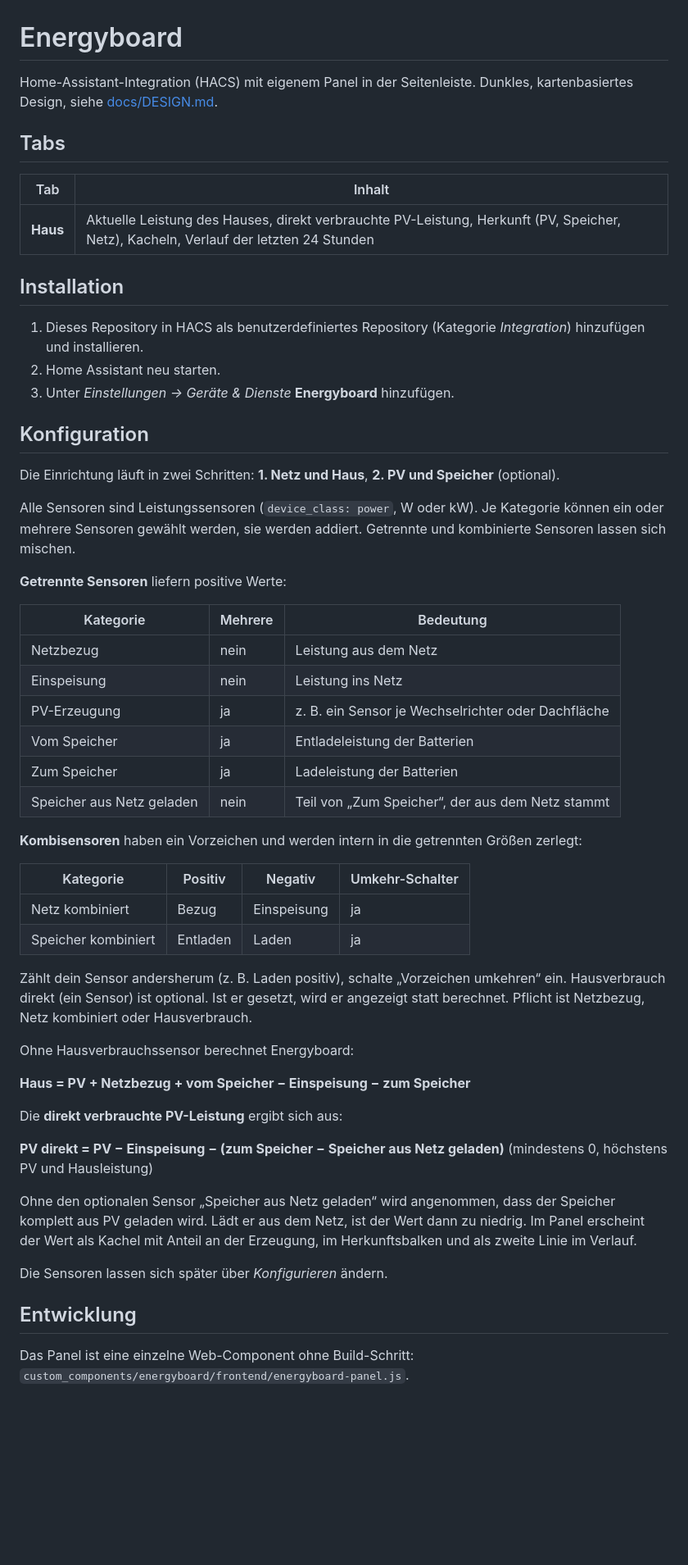
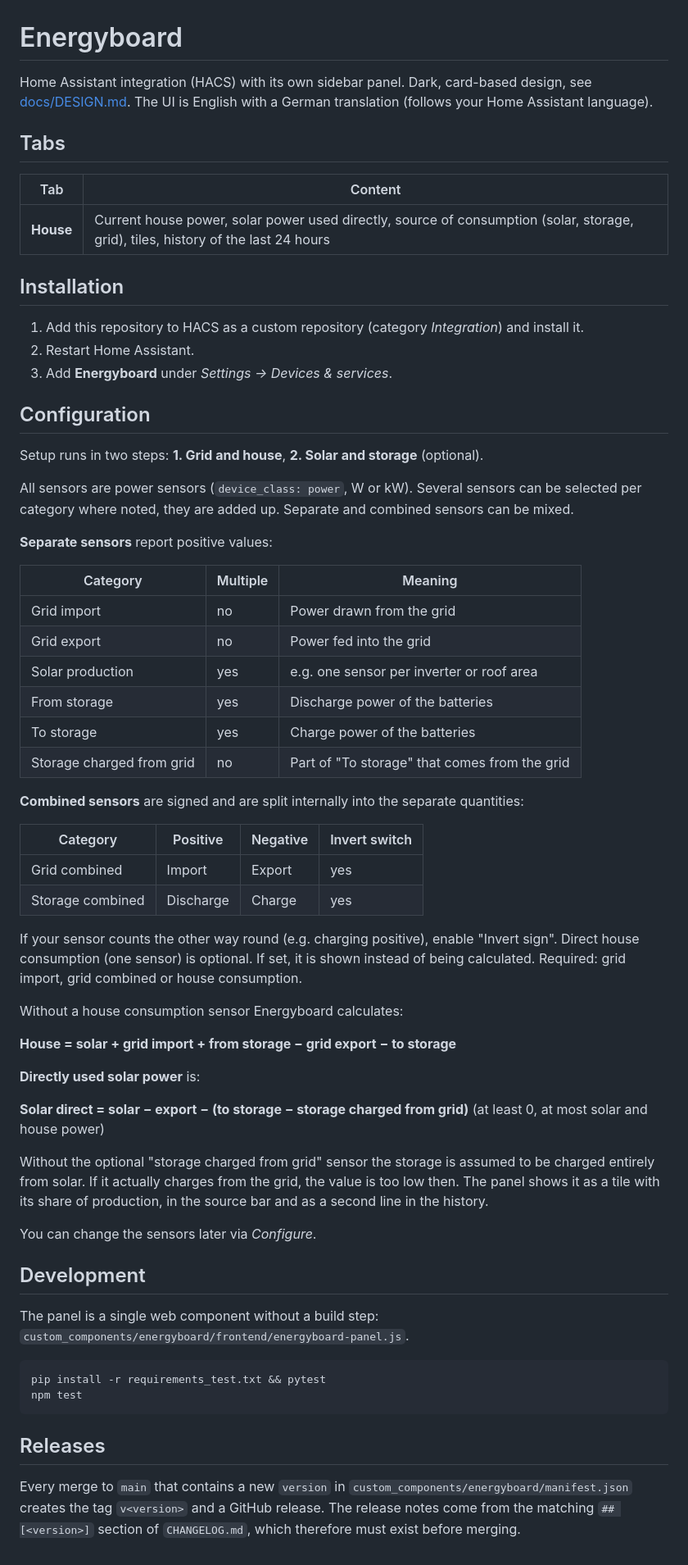
Before and after one commit to weskona/energy_assistant, a Markdown page: README.md, the part around the change. Shown at 82% size. Rendered like a GitHub page; blank space fills up the shorter version.

````diff
--- a/README.md
+++ b/README.md
@@ -1,62 +1,75 @@
 # Energyboard
 
-Home-Assistant-Integration (HACS) mit eigenem Panel in der Seitenleiste. Dunkles, kartenbasiertes Design, siehe [docs/DESIGN.md](docs/DESIGN.md).
+Home Assistant integration (HACS) with its own sidebar panel. Dark, card-based design, see [docs/DESIGN.md](docs/DESIGN.md).
+The UI is English with a German translation (follows your Home Assistant language).
 
 ## Tabs
 
-| Tab | Inhalt |
-|-----|--------|
-| **Haus** | Aktuelle Leistung des Hauses, direkt verbrauchte PV-Leistung, Herkunft (PV, Speicher, Netz), Kacheln, Verlauf der letzten 24 Stunden |
+| Tab | Content |
+|-----|---------|
+| **House** | Current house power, solar power used directly, source of consumption (solar, storage, grid), tiles, history of the last 24 hours |
 
 ## Installation
 
-1. Dieses Repository in HACS als benutzerdefiniertes Repository (Kategorie *Integration*) hinzufügen und installieren.
-2. Home Assistant neu starten.
-3. Unter *Einstellungen → Geräte & Dienste* **Energyboard** hinzufügen.
+1. Add this repository to HACS as a custom repository (category *Integration*) and install it.
+2. Restart Home Assistant.
+3. Add **Energyboard** under *Settings → Devices & services*.
 
-## Konfiguration
+## Configuration
 
-Die Einrichtung läuft in zwei Schritten: **1. Netz und Haus**, **2. PV und Speicher** (optional).
+Setup runs in two steps: **1. Grid and house**, **2. Solar and storage** (optional).
 
-Alle Sensoren sind Leistungssensoren (`device_class: power`, W oder kW).
-Je Kategorie können ein oder mehrere Sensoren gewählt werden, sie werden addiert.
-Getrennte und kombinierte Sensoren lassen sich mischen.
+All sensors are power sensors (`device_class: power`, W or kW).
+Several sensors can be selected per category where noted, they are added up.
+Separate and combined sensors can be mixed.
 
-**Getrennte Sensoren** liefern positive Werte:
+**Separate sensors** report positive values:
 
-| Kategorie | Mehrere | Bedeutung |
-|-----------|---------|-----------|
-| Netzbezug | nein | Leistung aus dem Netz |
-| Einspeisung | nein | Leistung ins Netz |
-| PV-Erzeugung | ja | z. B. ein Sensor je Wechselrichter oder Dachfläche |
-| Vom Speicher | ja | Entladeleistung der Batterien |
-| Zum Speicher | ja | Ladeleistung der Batterien |
-| Speicher aus Netz geladen | nein | Teil von „Zum Speicher“, der aus dem Netz stammt |
+| Category | Multiple | Meaning |
+|----------|----------|---------|
+| Grid import | no | Power drawn from the grid |
+| Grid export | no | Power fed into the grid |
+| Solar production | yes | e.g. one sensor per inverter or roof area |
+| From storage | yes | Discharge power of the batteries |
+| To storage | yes | Charge power of the batteries |
+| Storage charged from grid | no | Part of "To storage" that comes from the grid |
 
-**Kombisensoren** haben ein Vorzeichen und werden intern in die getrennten Größen zerlegt:
+**Combined sensors** are signed and are split internally into the separate quantities:
 
-| Kategorie | Positiv | Negativ | Umkehr-Schalter |
-|-----------|---------|---------|-----------------|
-| Netz kombiniert | Bezug | Einspeisung | ja |
-| Speicher kombiniert | Entladen | Laden | ja |
+| Category | Positive | Negative | Invert switch |
+|----------|----------|----------|---------------|
+| Grid combined | Import | Export | yes |
+| Storage combined | Discharge | Charge | yes |
 
-Zählt dein Sensor andersherum (z. B. Laden positiv), schalte „Vorzeichen umkehren“ ein.
-Hausverbrauch direkt (ein Sensor) ist optional. Ist er gesetzt, wird er angezeigt statt berechnet.
-Pflicht ist Netzbezug, Netz kombiniert oder Hausverbrauch.
+If your sensor counts the other way round (e.g. charging positive), enable "Invert sign".
+Direct house consumption (one sensor) is optional. If set, it is shown instead of being calculated.
+Required: grid import, grid combined or house consumption.
 
-Ohne Hausverbrauchssensor berechnet Energyboard:
+Without a house consumption sensor Energyboard calculates:
 
-**Haus = PV + Netzbezug + vom Speicher − Einspeisung − zum Speicher**
+**House = solar + grid import + from storage − grid export − to storage**
 
-Die **direkt verbrauchte PV-Leistung** ergibt sich aus:
+**Directly used solar power** is:
 
-**PV direkt = PV − Einspeisung − (zum Speicher − Speicher aus Netz geladen)** (mindestens 0, höchstens PV und Hausleistung)
+**Solar direct = solar − export − (to storage − storage charged from grid)** (at least 0, at most solar and house power)
 
-Ohne den optionalen Sensor „Speicher aus Netz geladen“ wird angenommen, dass der Speicher komplett aus PV geladen wird. Lädt er aus dem Netz, ist der Wert dann zu niedrig.
-Im Panel erscheint der Wert als Kachel mit Anteil an der Erzeugung, im Herkunftsbalken und als zweite Linie im Verlauf.
+Without the optional "storage charged from grid" sensor the storage is assumed to be charged entirely from solar.
+If it actually charges from the grid, the value is too low then.
+The panel shows it as a tile with its share of production, in the source bar and as a second line in the history.
 
-Die Sensoren lassen sich später über *Konfigurieren* ändern.
+You can change the sensors later via *Configure*.
 
-## Entwicklung
+## Development
 
-Das Panel ist eine einzelne Web-Component ohne Build-Schritt: `custom_components/energyboard/frontend/energyboard-panel.js`.
+The panel is a single web component without a build step: `custom_components/energyboard/frontend/energyboard-panel.js`.
+
+```bash
+pip install -r requirements_test.txt && pytest
+npm test
+```
+
+## Releases
+
+Every merge to `main` that contains a new `version` in `custom_components/energyboard/manifest.json`
+creates the tag `v<version>` and a GitHub release. The release notes come from the matching
+`## [<version>]` section of `CHANGELOG.md`, which therefore must exist before merging.
````
Also changed, not shown: CHANGELOG.md (+25 -15 lines), docs/DESIGN.md (+18 -18 lines), docs/design-preview.png, 15 other files.
